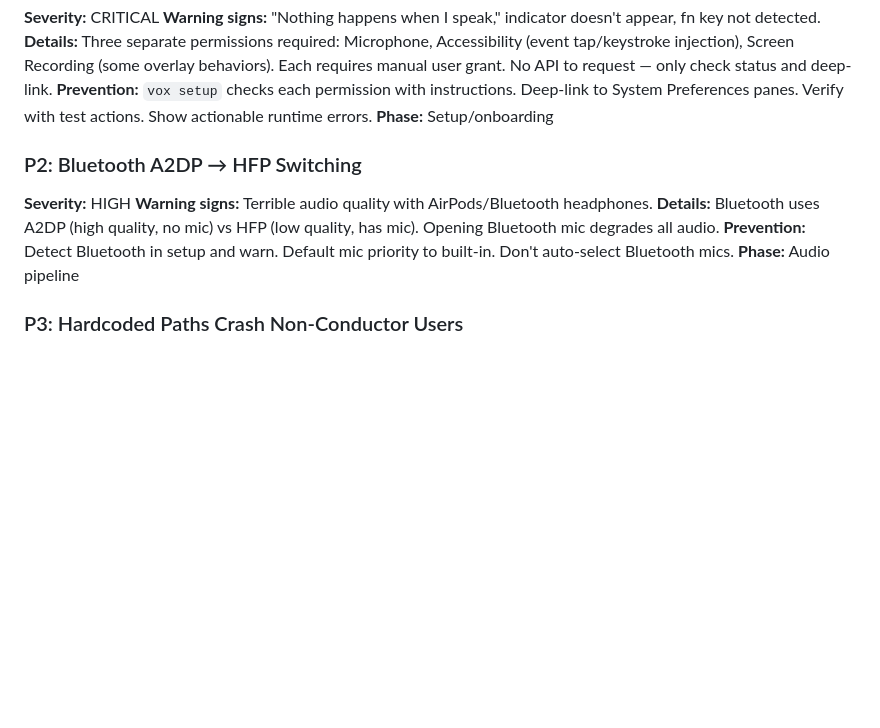
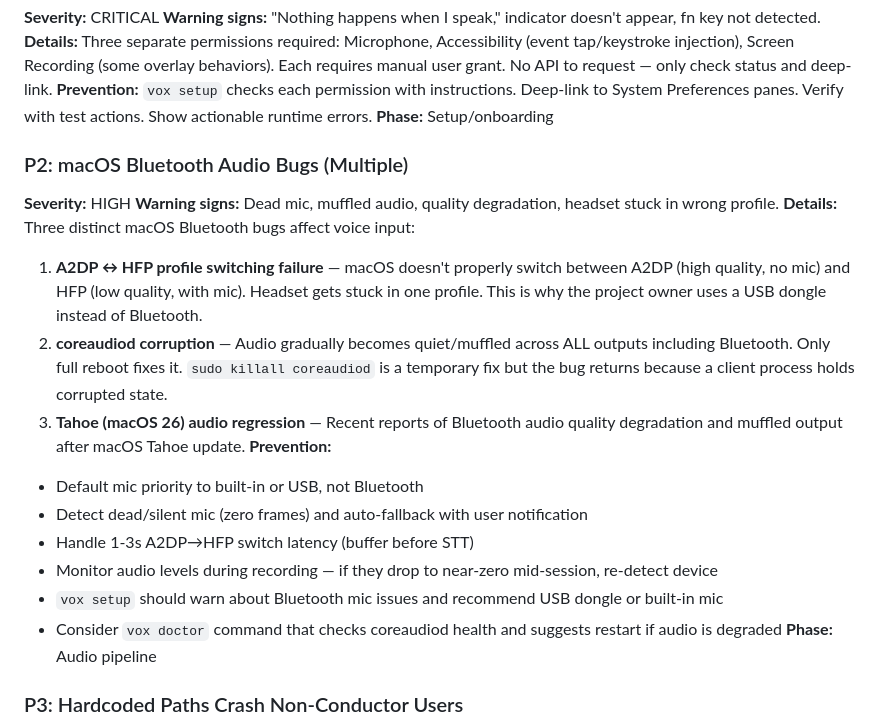
Before and after one commit to heyvox-dev/heyvox, a Markdown page: .planning/research/PITFALLS.md, the part around the change. GitHub-like rendering; blank space fills up the shorter version.

```diff
--- a/.planning/research/PITFALLS.md
+++ b/.planning/research/PITFALLS.md
@@ -9,11 +9,20 @@
 **Prevention:** `vox setup` checks each permission with instructions. Deep-link to System Preferences panes. Verify with test actions. Show actionable runtime errors.
 **Phase:** Setup/onboarding
 
-### P2: Bluetooth A2DP → HFP Switching
+### P2: macOS Bluetooth Audio Bugs (Multiple)
 **Severity:** HIGH
-**Warning signs:** Terrible audio quality with AirPods/Bluetooth headphones.
-**Details:** Bluetooth uses A2DP (high quality, no mic) vs HFP (low quality, has mic). Opening Bluetooth mic degrades all audio.
-**Prevention:** Detect Bluetooth in setup and warn. Default mic priority to built-in. Don't auto-select Bluetooth mics.
+**Warning signs:** Dead mic, muffled audio, quality degradation, headset stuck in wrong profile.
+**Details:** Three distinct macOS Bluetooth bugs affect voice input:
+1. **A2DP ↔ HFP profile switching failure** — macOS doesn't properly switch between A2DP (high quality, no mic) and HFP (low quality, with mic). Headset gets stuck in one profile. This is why the project owner uses a USB dongle instead of Bluetooth.
+2. **coreaudiod corruption** — Audio gradually becomes quiet/muffled across ALL outputs including Bluetooth. Only full reboot fixes it. `sudo killall coreaudiod` is a temporary fix but the bug returns because a client process holds corrupted state.
+3. **Tahoe (macOS 26) audio regression** — Recent reports of Bluetooth audio quality degradation and muffled output after macOS Tahoe update.
+**Prevention:**
+- Default mic priority to built-in or USB, not Bluetooth
+- Detect dead/silent mic (zero frames) and auto-fallback with user notification
+- Handle 1-3s A2DP→HFP switch latency (buffer before STT)
+- Monitor audio levels during recording — if they drop to near-zero mid-session, re-detect device
+- `vox setup` should warn about Bluetooth mic issues and recommend USB dongle or built-in mic
+- Consider `vox doctor` command that checks coreaudiod health and suggests restart if audio is degraded
 **Phase:** Audio pipeline
 
 ### P3: Hardcoded Paths Crash Non-Conductor Users
```
Also changed, not shown: .planning/REQUIREMENTS.md (+10 -4 lines).
